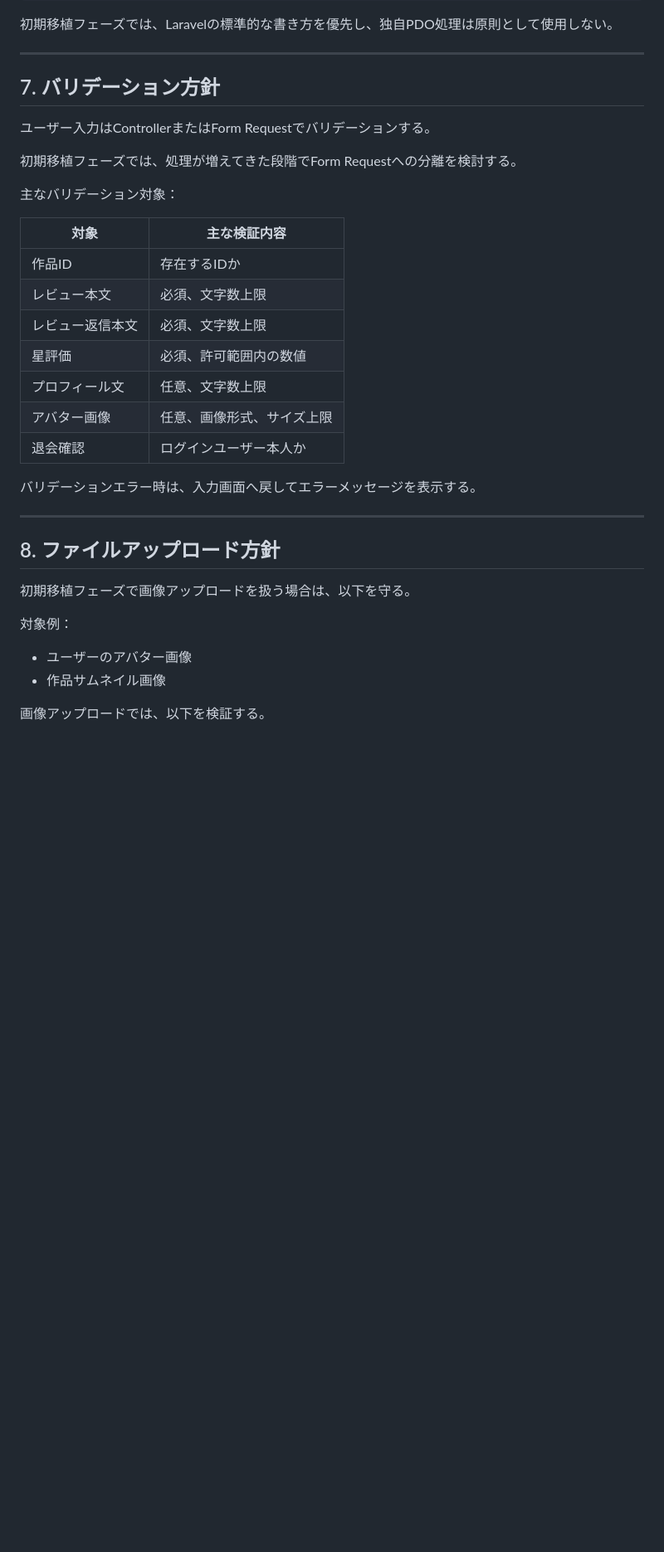
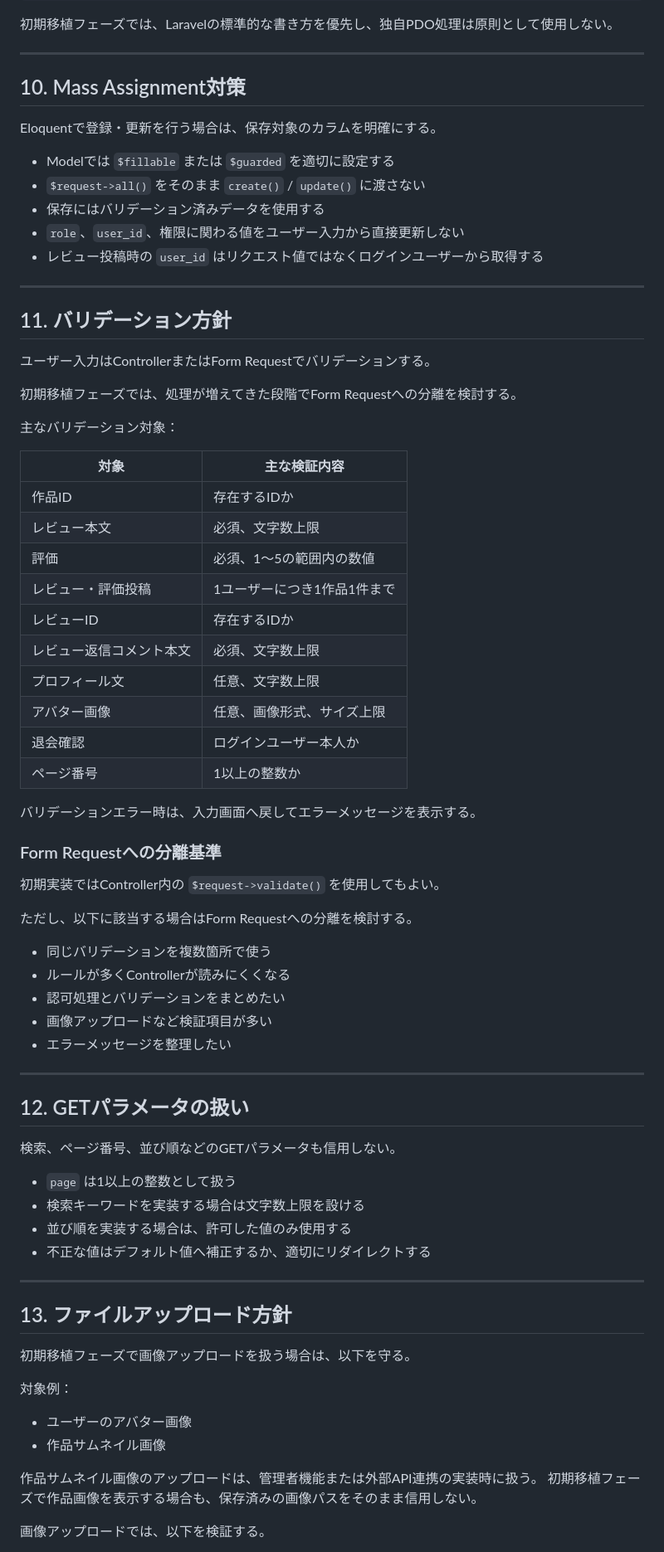
Before and after one commit to honda-dev-jp/review-app-laravel, a Markdown page: docs/SECURITY.md, the part around one of its changes. Shown at 83% size. GitHub-like rendering; blank space fills up the shorter version.

```diff
--- a/docs/SECURITY.md
+++ b/docs/SECURITY.md
@@ -190,7 +237,19 @@ Item::where('title', $request->title)->get();
 
 ---
 
-## 7. バリデーション方針
+## 10. Mass Assignment対策
+
+Eloquentで登録・更新を行う場合は、保存対象のカラムを明確にする。
+
+- Modelでは `$fillable` または `$guarded` を適切に設定する
+- `$request->all()` をそのまま `create()` / `update()` に渡さない
+- 保存にはバリデーション済みデータを使用する
+- `role`、`user_id`、権限に関わる値をユーザー入力から直接更新しない
+- レビュー投稿時の `user_id` はリクエスト値ではなくログインユーザーから取得する
+
+---
+
+## 11. バリデーション方針
 
 ユーザー入力はControllerまたはForm Requestでバリデーションする。
 
@@ -198,21 +257,47 @@ Item::where('title', $request->title)->get();
 
 主なバリデーション対象：
 
-| 対象       | 主な検証内容        |
-| -------- | ------------- |
-| 作品ID     | 存在するIDか       |
-| レビュー本文   | 必須、文字数上限      |
-| レビュー返信本文 | 必須、文字数上限      |
-| 星評価      | 必須、許可範囲内の数値   |
-| プロフィール文  | 任意、文字数上限      |
-| アバター画像   | 任意、画像形式、サイズ上限 |
-| 退会確認     | ログインユーザー本人か   |
+| 対象 | 主な検証内容 |
+|---|---|
+| 作品ID | 存在するIDか |
+| レビュー本文 | 必須、文字数上限 |
+| 評価 | 必須、1〜5の範囲内の数値 |
+| レビュー・評価投稿 | 1ユーザーにつき1作品1件まで |
+| レビューID | 存在するIDか |
+| レビュー返信コメント本文 | 必須、文字数上限 |
+| プロフィール文 | 任意、文字数上限 |
+| アバター画像 | 任意、画像形式、サイズ上限 |
+| 退会確認 | ログインユーザー本人か |
+| ページ番号 | 1以上の整数か |
 
 バリデーションエラー時は、入力画面へ戻してエラーメッセージを表示する。
 
+### Form Requestへの分離基準
+
+初期実装ではController内の `$request->validate()` を使用してもよい。
+
+ただし、以下に該当する場合はForm Requestへの分離を検討する。
+
+- 同じバリデーションを複数箇所で使う
+- ルールが多くControllerが読みにくくなる
+- 認可処理とバリデーションをまとめたい
+- 画像アップロードなど検証項目が多い
+- エラーメッセージを整理したい
+
 ---
 
-## 8. ファイルアップロード方針
+## 12. GETパラメータの扱い
+
+検索、ページ番号、並び順などのGETパラメータも信用しない。
+
+- `page` は1以上の整数として扱う
+- 検索キーワードを実装する場合は文字数上限を設ける
+- 並び順を実装する場合は、許可した値のみ使用する
+- 不正な値はデフォルト値へ補正するか、適切にリダイレクトする
+
+---
+
+## 13. ファイルアップロード方針
 
 初期移植フェーズで画像アップロードを扱う場合は、以下を守る。
 
@@ -220,6 +305,9 @@ Item::where('title', $request->title)->get();
 
 - ユーザーのアバター画像
 - 作品サムネイル画像
+
+作品サムネイル画像のアップロードは、管理者機能または外部API連携の実装時に扱う。
+初期移植フェーズで作品画像を表示する場合も、保存済みの画像パスをそのまま信用しない。
 
 画像アップロードでは、以下を検証する。
 
```
Also changed, not shown: other parts of docs/SECURITY.md (+88 -27 lines).
